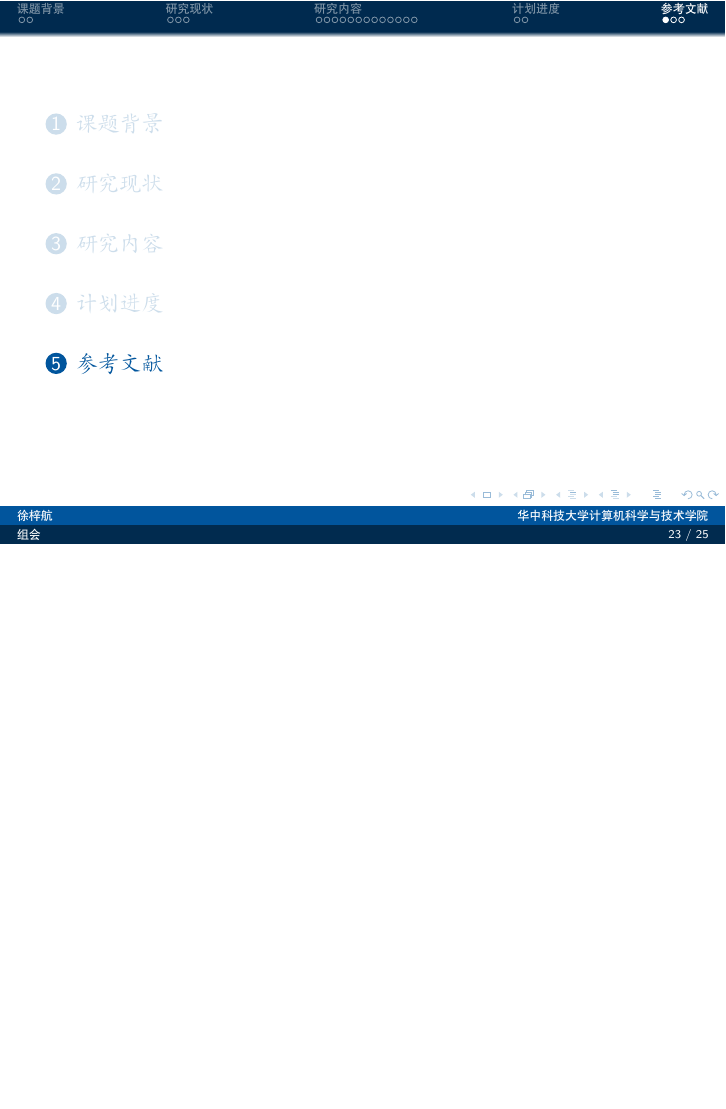
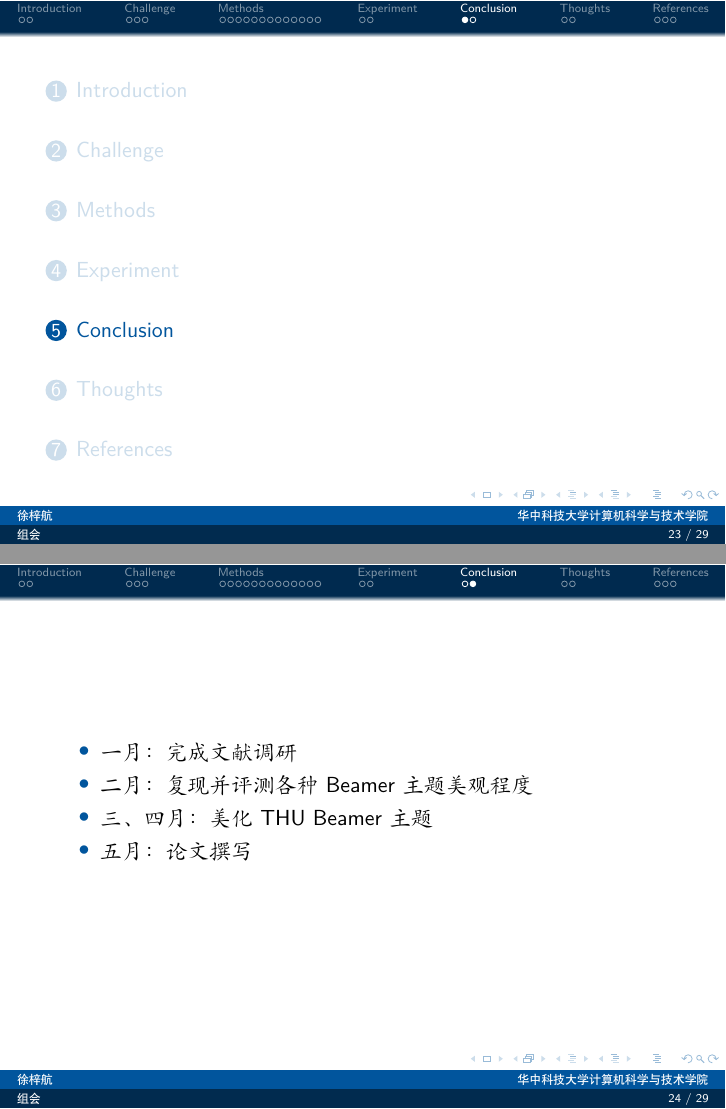
Before and after one commit to M0rtzz/GroupMeetingSlide, LaTeX slides (slide.tex): page 27 of 29 before the commit and pages 27 and 28 of 33 after it, the two joined at a grey line, the shorter picture padded with empty space. Compiled offline with XeLaTeX.

Commit message:
✨ feat: update content for group meeting

```diff
--- a/slide.tex
+++ b/slide.tex
@@ -52,7 +52,7 @@
     \tableofcontents[sectionstyle=show,subsectionstyle=show/shaded/hide,subsubsectionstyle=show/shaded/hide]
 \end{frame}
 
-\section{课题背景}
+\section{Introduction}
 
 \begin{frame}{用Beamer很高大上？}
     \begin{itemize}[<+-| alert@+>] % 当然，除了alert，手动在里面插 \pause 也行
@@ -63,7 +63,7 @@
     \end{itemize}
 \end{frame}
 
-\section{研究现状}
+\section{Challenge}
 
 \subsection{Beamer主题分类}
 
@@ -76,7 +76,7 @@
     \end{itemize}
 \end{frame}
 
-\section{研究内容}
+\section{Methods}
 
 \subsection{美化主题}
 
@@ -341,7 +341,7 @@ $V = \frac{4}{3}\pi r^3$
     \end{figure}
 \end{frame}
 
-\section{计划进度}
+\section{Experiment}
 \begin{frame}
     \begin{itemize}
         \item 一月：完成文献调研
@@ -351,7 +351,29 @@ $V = \frac{4}{3}\pi r^3$
     \end{itemize}
 \end{frame}
 
-\section{参考文献}
+\section{Conclusion}
+
+\begin{frame}
+    \begin{itemize}
+        \item 一月：完成文献调研
+        \item 二月：复现并评测各种Beamer主题美观程度
+        \item 三、四月：美化THU Beamer主题
+        \item 五月：论文撰写
+    \end{itemize}
+\end{frame}
+
+\section{Thoughts}
+
+\begin{frame}
+    \begin{itemize}
+        \item 一月：完成文献调研
+        \item 二月：复现并评测各种Beamer主题美观程度
+        \item 三、四月：美化THU Beamer主题
+        \item 五月：论文撰写
+    \end{itemize}
+\end{frame}
+
+\section{References}
 
 \begin{frame}[allowframebreaks]
     \bibliography{ref}
```
Also changed, not shown: slide.pdf.
